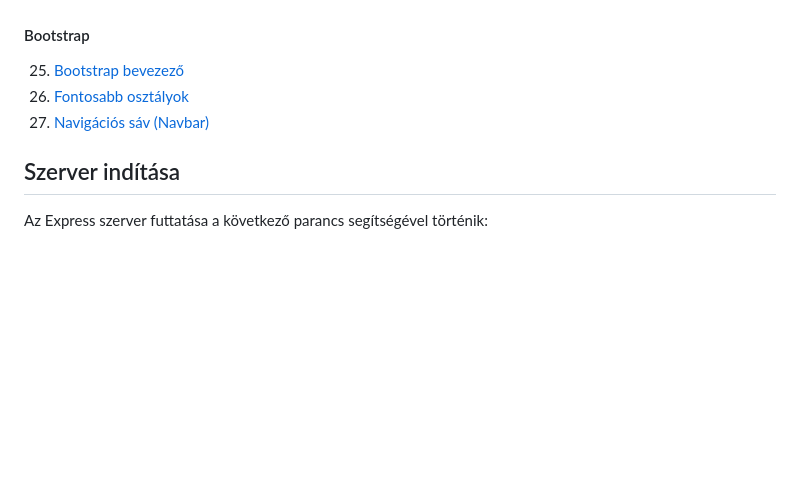
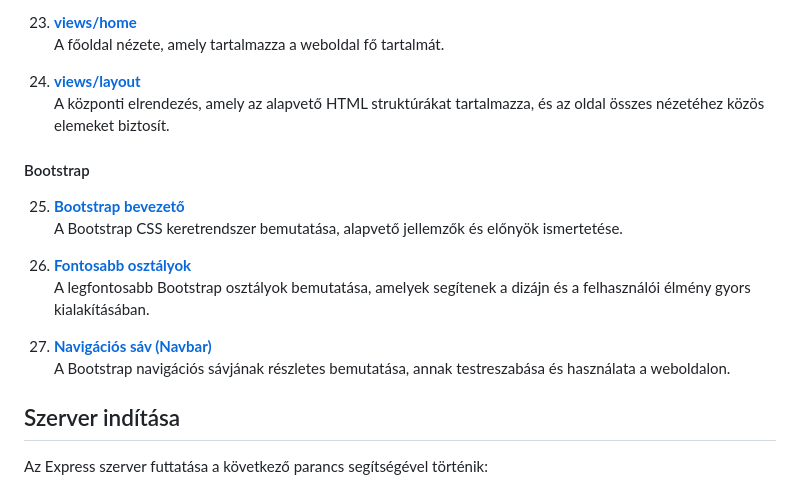
Before and after one commit to Csalex01/Webtech_2025, a Markdown page: README.md, the part around one of its changes. Rendered like a GitHub page; blank space fills up the shorter version.

```diff
--- a/README.md
+++ b/README.md
@@ -47,9 +85,19 @@
+23. **[views/home](./docs/Fájlok%20magyarázata/views_home.md)**
+   A főoldal nézete, amely tartalmazza a weboldal fő tartalmát.
+
+24. **[views/layout](./docs/Fájlok%20magyarázata/views_layout.md)**
+   A központi elrendezés, amely az alapvető HTML struktúrákat tartalmazza, és az oldal összes nézetéhez közös elemeket biztosít.
 
 #### Bootstrap
 
-25. [Bootstrap bevezező](./docs/Bootstrap/Bootstrap_Bevezető.md)
-26. [Fontosabb osztályok](./docs/Bootstrap/Bootstrap_Fontosabb_Osztályok.md)
-27. [Navigációs sáv (Navbar)](./docs/Bootstrap/Bootstrap_Navbar.md)
+25. **[Bootstrap bevezető](./docs/Bootstrap/Bootstrap_Bevezető.md)**
+   A Bootstrap CSS keretrendszer bemutatása, alapvető jellemzők és előnyök ismertetése.
+
+26. **[Fontosabb osztályok](./docs/Bootstrap/Bootstrap_Fontosabb_Osztályok.md)**
+   A legfontosabb Bootstrap osztályok bemutatása, amelyek segítenek a dizájn és a felhasználói élmény gyors kialakításában.
+
+27. **[Navigációs sáv (Navbar)](./docs/Bootstrap/Bootstrap_Navbar.md)**
+   A Bootstrap navigációs sávjának részletes bemutatása, annak testreszabása és használata a weboldalon.
 
 ## Szerver indítása
 
```
Also changed, not shown: other parts of README.md (+62 -24 lines).
